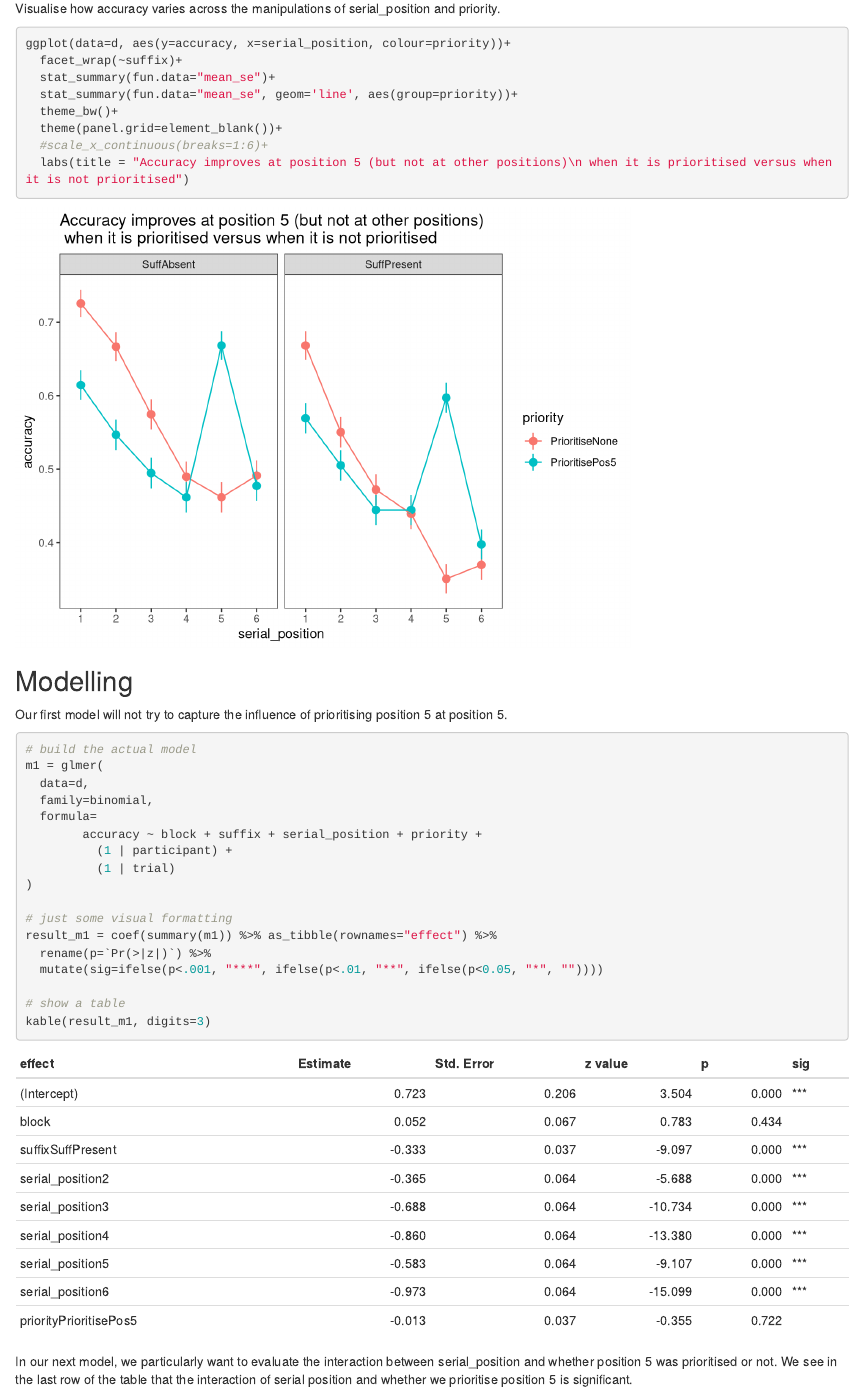
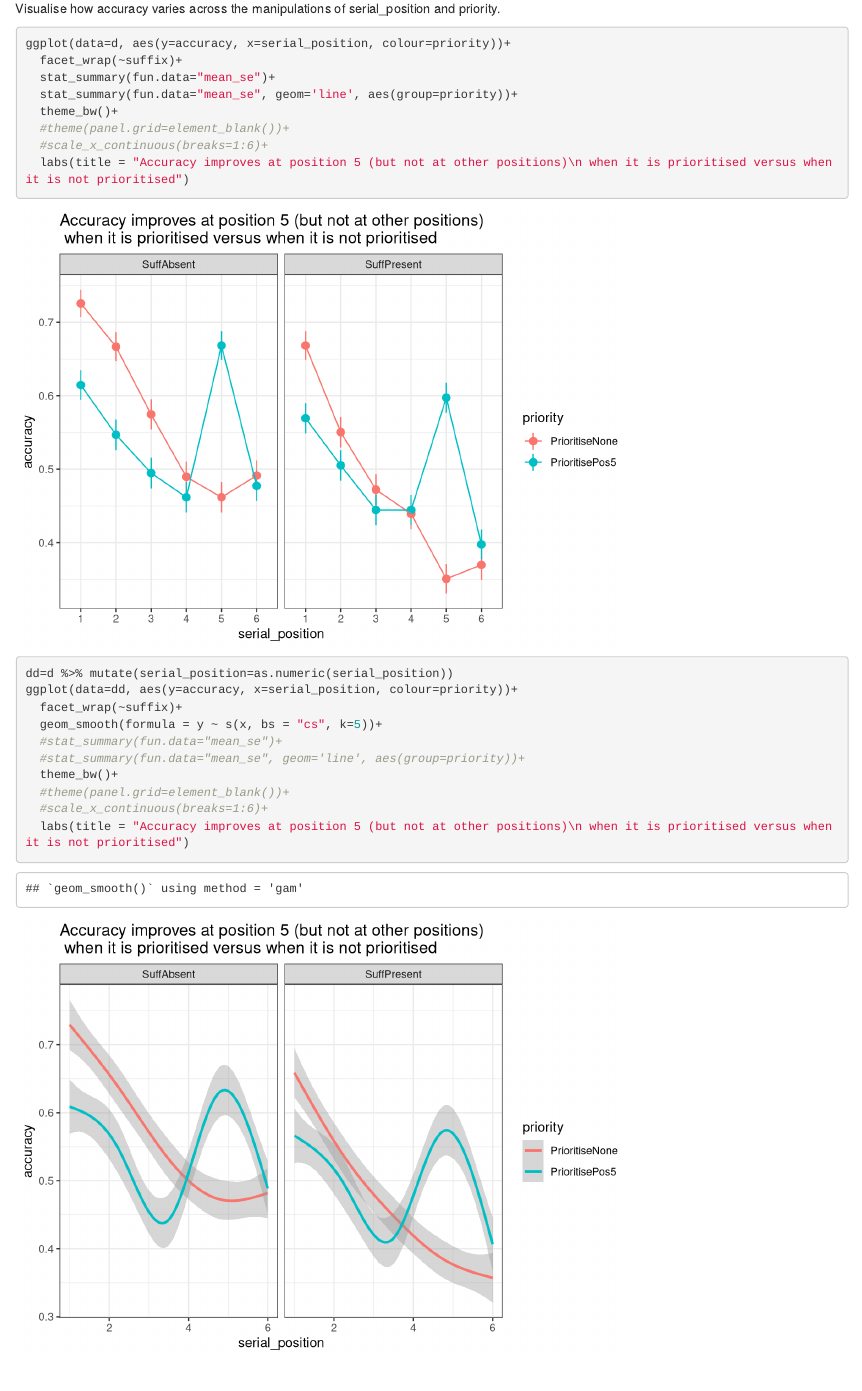
Before and after one commit to mjgreen/daisy_lmm, an R Markdown document (index.Rmd): the page in a window 1100 px wide, from 1770 px down. Rendered offline with R 4.5, knitr and Pandoc, with nearby package versions; some code elsewhere in the file could not run offline.

Commit message:
after first meeting with daisy

````diff
--- a/index.Rmd
+++ b/index.Rmd
@@ -78,11 +77,24 @@ ggplot(data=d, aes(y=accuracy, x=serial_position, colour=priority))+
   stat_summary(fun.data="mean_se")+
   stat_summary(fun.data="mean_se", geom='line', aes(group=priority))+
   theme_bw()+
-  theme(panel.grid=element_blank())+
+  #theme(panel.grid=element_blank())+
   #scale_x_continuous(breaks=1:6)+
   labs(title = "Accuracy improves at position 5 (but not at other positions)\n when it is prioritised versus when it is not prioritised")
 ```
 
+
+```{r}
+dd=d %>% mutate(serial_position=as.numeric(serial_position))
+ggplot(data=dd, aes(y=accuracy, x=serial_position, colour=priority))+
+  facet_wrap(~suffix)+
+  geom_smooth(formula = y ~ s(x, bs = "cs", k=5))+
+  #stat_summary(fun.data="mean_se")+
+  #stat_summary(fun.data="mean_se", geom='line', aes(group=priority))+
+  theme_bw()+
+  #theme(panel.grid=element_blank())+
+  #scale_x_continuous(breaks=1:6)+
+  labs(title = "Accuracy improves at position 5 (but not at other positions)\n when it is prioritised versus when it is not prioritised")
+```
 ## Modelling
 
 Our first model will not try to capture the influence of prioritising position 5 at position 5.
````
Also changed, not shown: index.html, index.Rmd (6 more changed lines), 1 other file.
